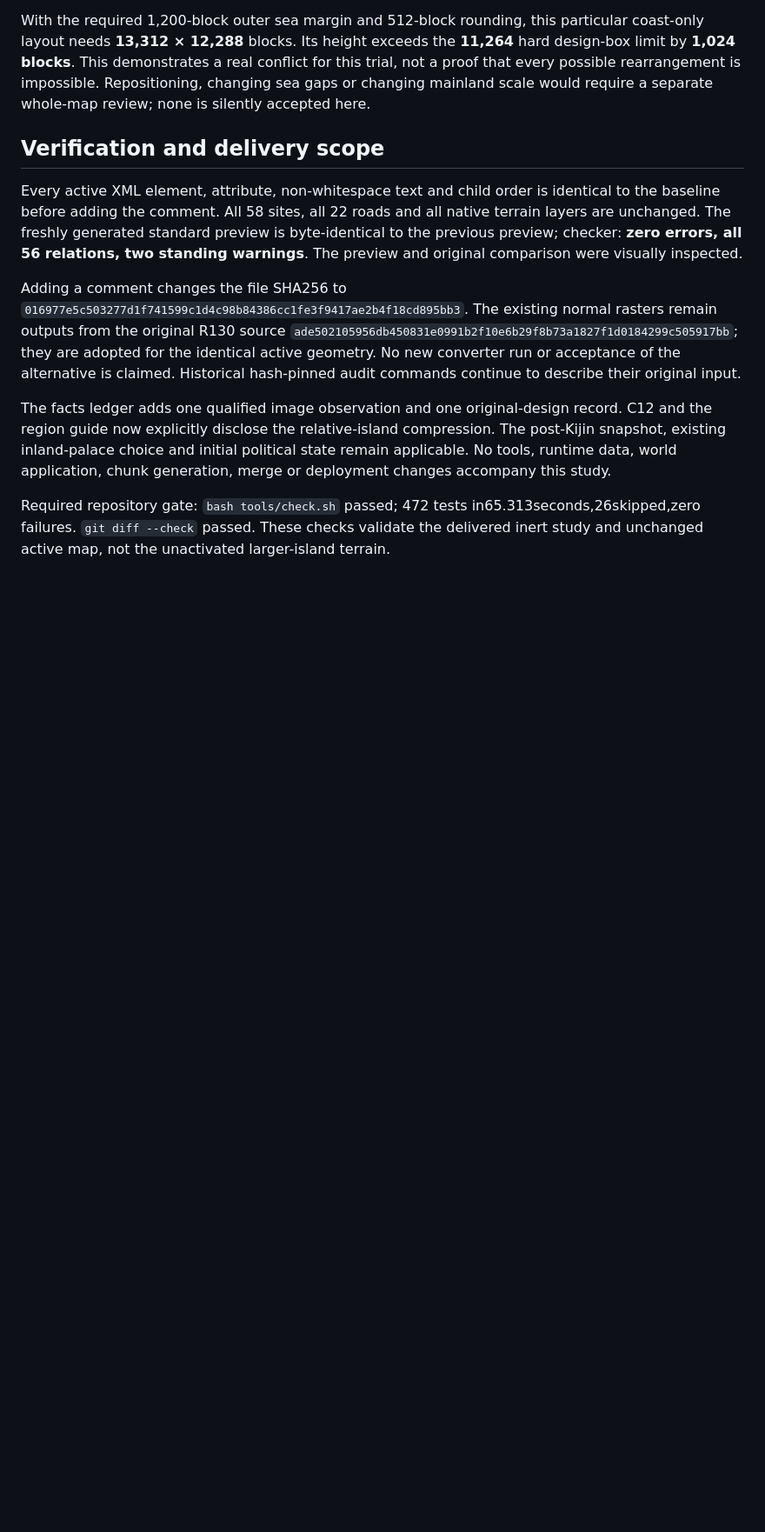
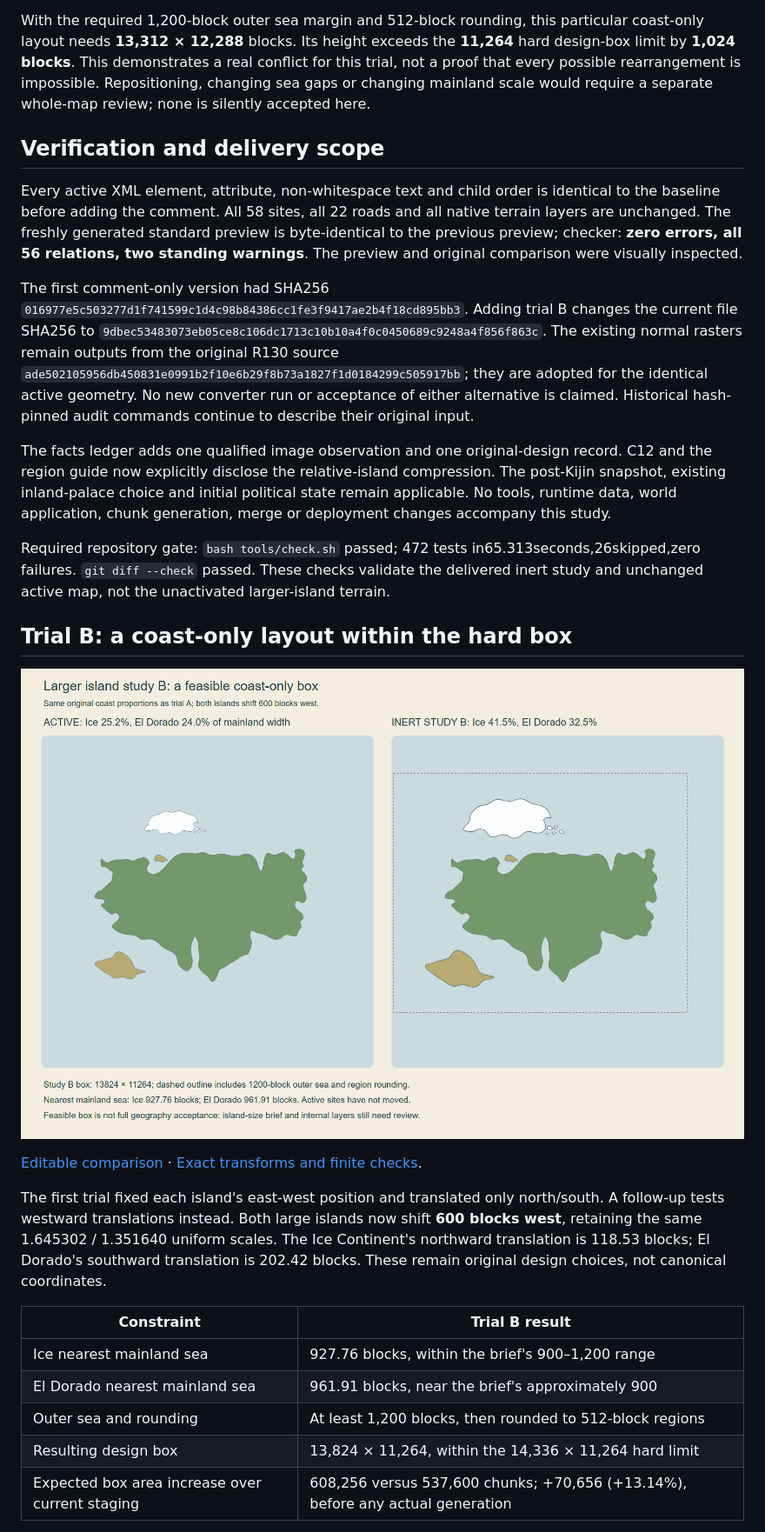
Before and after one commit to Yasuke2000/ocs-two-lives, a Markdown page: world/island-proportion-review.md, the part around one of its changes. Shown at 87% size. GitHub-like rendering; pictures changed too: world/island-proportion-fit.png (added); blank space fills up the shorter version.

Commit message:
Fit the larger-island coast alternative within the world box

```diff
--- a/world/island-proportion-review.md
+++ b/world/island-proportion-review.md
@@ -29,8 +31,25 @@ With the required 1,200-block outer sea margin and 512-block rounding, this part
 
 Every active XML element, attribute, non-whitespace text and child order is identical to the baseline before adding the comment. All 58 sites, all 22 roads and all native terrain layers are unchanged. The freshly generated standard preview is byte-identical to the previous preview; checker: **zero errors, all 56 relations, two standing warnings**. The preview and original comparison were visually inspected.
 
-Adding a comment changes the file SHA256 to `016977e5c503277d1f741599c1d4c98b84386cc1fe3f9417ae2b4f18cd895bb3`. The existing normal rasters remain outputs from the original R130 source `ade502105956db450831e0991b2f10e6b29f8b73a1827f1d0184299c505917bb`; they are adopted for the identical active geometry. No new converter run or acceptance of the alternative is claimed. Historical hash-pinned audit commands continue to describe their original input.
+The first comment-only version had SHA256 `016977e5c503277d1f741599c1d4c98b84386cc1fe3f9417ae2b4f18cd895bb3`. Adding trial B changes the current file SHA256 to `9dbec53483073eb05ce8c106dc1713c10b10a4f0c0450689c9248a4f856f863c`. The existing normal rasters remain outputs from the original R130 source `ade502105956db450831e0991b2f10e6b29f8b73a1827f1d0184299c505917bb`; they are adopted for the identical active geometry. No new converter run or acceptance of either alternative is claimed. Historical hash-pinned audit commands continue to describe their original input.
 
 The facts ledger adds one qualified image observation and one original-design record. C12 and the region guide now explicitly disclose the relative-island compression. The post-Kijin snapshot, existing inland-palace choice and initial political state remain applicable. No tools, runtime data, world application, chunk generation, merge or deployment changes accompany this study.
 
 Required repository gate: `bash tools/check.sh` passed; 472 tests in65.313seconds,26skipped,zero failures. `git diff --check` passed. These checks validate the delivered inert study and unchanged active map, not the unactivated larger-island terrain.
+
+## Trial B: a coast-only layout within the hard box
+
+![Original feasible-box comparison](island-proportion-fit.png)
+
+[Editable comparison](island-proportion-fit.svg) · [Exact transforms and finite checks](island-proportion-fit.json).
+
+The first trial fixed each island's east-west position and translated only north/south. A follow-up tests westward translations instead. Both large islands now shift **600 blocks west**, retaining the same 1.645302 / 1.351640 uniform scales. The Ice Continent's northward translation is 118.53 blocks; El Dorado's southward translation is 202.42 blocks. These remain original design choices, not canonical coordinates.
+
+| Constraint | Trial B result |
+| --- | --- |
+| Ice nearest mainland sea | 927.76 blocks, within the brief's 900–1,200 range |
+| El Dorado nearest mainland sea | 961.91 blocks, near the brief's approximately 900 |
+| Outer sea and rounding | At least 1,200 blocks, then rounded to 512-block regions |
+| Resulting design box | 13,824 × 11,264, within the 14,336 × 11,264 hard limit |
+| Expected box area increase over current staging | 608,256 versus 537,600 chunks; +70,656 (+13.14%), before any actual generation |
+
```
Also changed, not shown: other parts of world/island-proportion-review.md (+9 -0 lines), docs/HANDOFF.md (+6 -0 lines), world/regions.md (+1 -1 lines), 5 other files.
